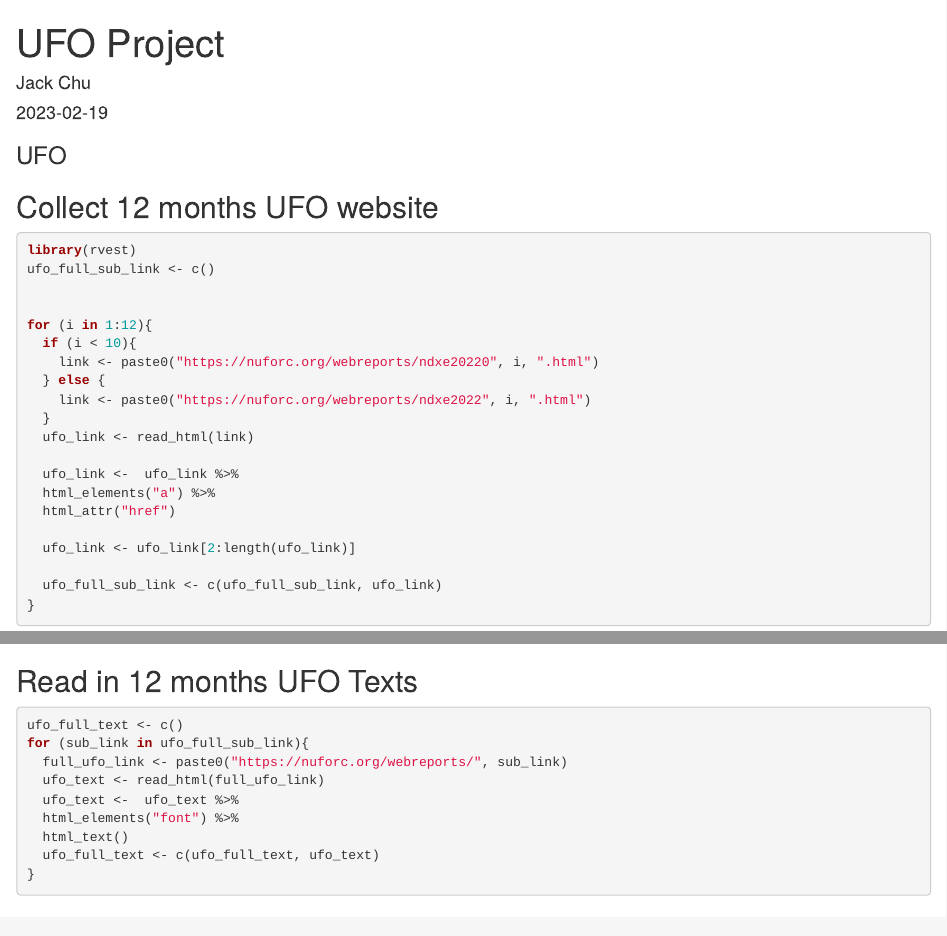
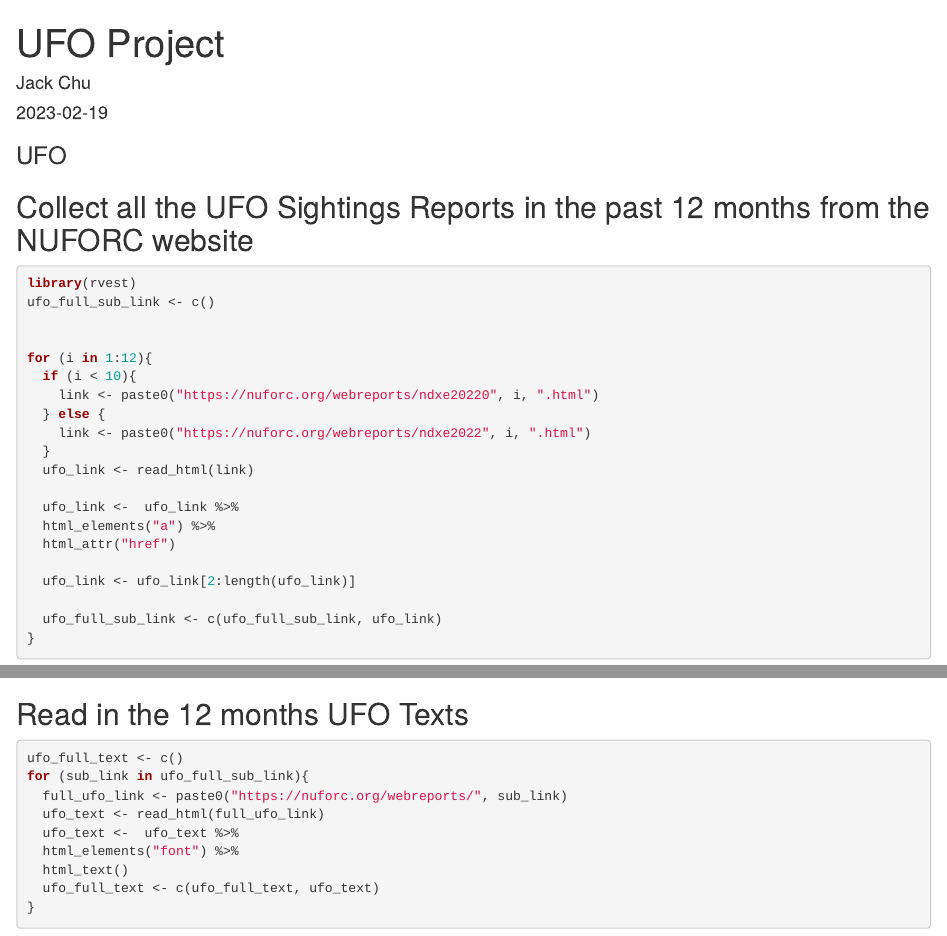
Before and after one commit to JackChu03/Unstructured-Data-Analysis-UFO-Project-, an R Markdown document (UFO Text Analysis: Scraping/UFO_Topic_Analysis.Rmd): the page in a window 1100 px wide, from its top, and a second part further down, joined at a grey line. Rendered offline with R 4.5, knitr and Pandoc, with nearby package versions; some code elsewhere in the file could not run offline.

Commit message:
Update UFO_Topic_Analysis.Rmd

````diff
--- a/UFO Text Analysis: Scraping/UFO_Topic_Analysis.Rmd
+++ b/UFO Text Analysis: Scraping/UFO_Topic_Analysis.Rmd
@@ -11,7 +11,7 @@ knitr::opts_chunk$set(echo = TRUE)
 
 ### UFO
 
-## Collect 12 months UFO website
+## Collect all the UFO Sightings Reports in the past 12 months from the NUFORC website
 ```{r}
 library(rvest)
 ufo_full_sub_link <- c()
@@ -36,7 +36,7 @@ for (i in 1:12){
 ```
 
 
-## Read in 12 months UFO Texts
+## Read in the 12 months UFO Texts
 ```{r}
 ufo_full_text <- c()
 for (sub_link in ufo_full_sub_link){
````
